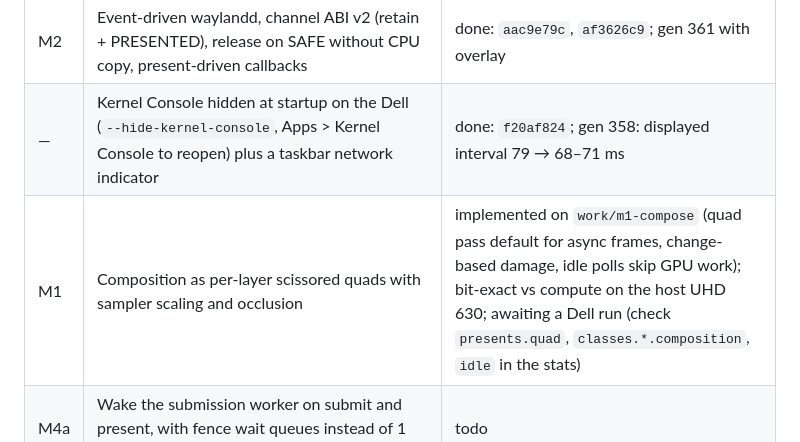
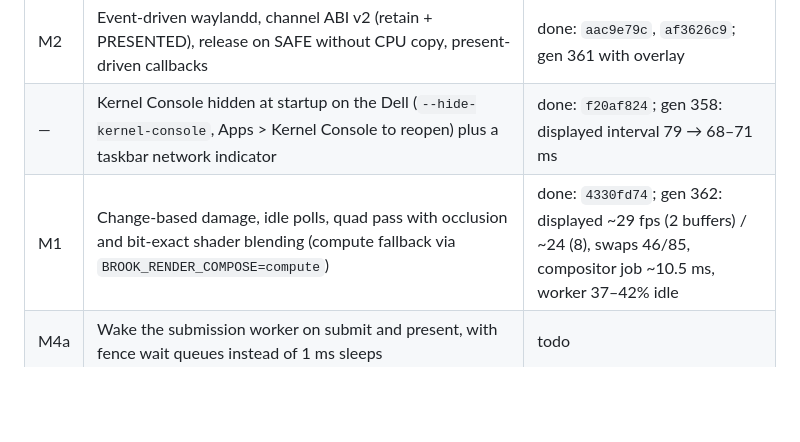
Before and after one commit to IanNorris/Brook, a Markdown page: docs/agent/HANDOVER.md, the part around the change. Drawn GitHub-style; blank space fills up the shorter version.

Commit message:
Record M1 Dell result (gen 362)
Co-Authored-By: Claude Opus 5.5 <noreply@anthropic.com>

```diff
--- a/docs/agent/HANDOVER.md
+++ b/docs/agent/HANDOVER.md
@@ -34,7 +34,7 @@ _Last updated: 14 November 2026, by a Claude Code session started after the Code
 | M0 | Diagnostics: `gpu worker stats` (kernel), `/tmp/brook-desktop-stats.json` + `scripts/desktop_stats_diff.py` (renderer), `scripts/dell_quake_measure.py` | done: gen 357 results below |
 | M2 | Event-driven waylandd, channel ABI v2 (retain + PRESENTED), release on SAFE without CPU copy, present-driven callbacks | done: `aac9e79c`, `af3626c9`; gen 361 with overlay |
 | — | Kernel Console hidden at startup on the Dell (`--hide-kernel-console`, Apps > Kernel Console to reopen) plus a taskbar network indicator | done: `f20af824`; gen 358: displayed interval 79 → 68–71 ms |
-| M1 | Composition as per-layer scissored quads with sampler scaling and occlusion | implemented on `work/m1-compose` (quad pass default for async frames, change-based damage, idle polls skip GPU work); bit-exact vs compute on the host UHD 630; awaiting a Dell run (check `presents.quad`, `classes.*.composition`, `idle` in the stats) |
+| M1 | Change-based damage, idle polls, quad pass with occlusion and bit-exact shader blending (compute fallback via `BROOK_RENDER_COMPOSE=compute`) | done: `4330fd74`; gen 362: displayed ~29 fps (2 buffers) / ~24 (8), swaps 46/85, compositor job ~10.5 ms, worker 37–42% idle |
 | M4a | Wake the submission worker on submit and present, with fence wait queues instead of 1 ms sleeps | todo |
 | M3 | Page flip (DSPASURF) instead of the BCS copy, or a cheap persistent GOP map if M0 shows the copy is small | todo |
 | M5 | Deferred: PPGTT residency, persistent contexts, interrupts | backlog |
```
